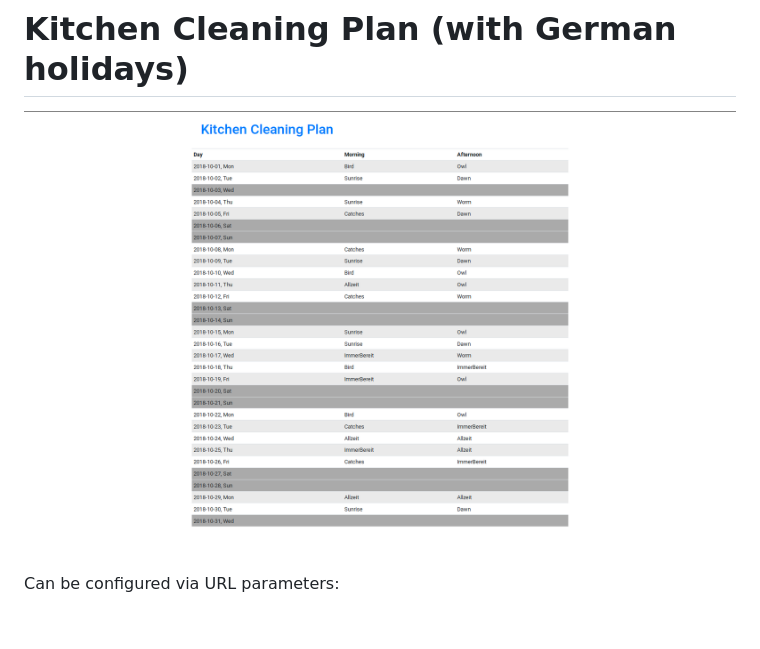
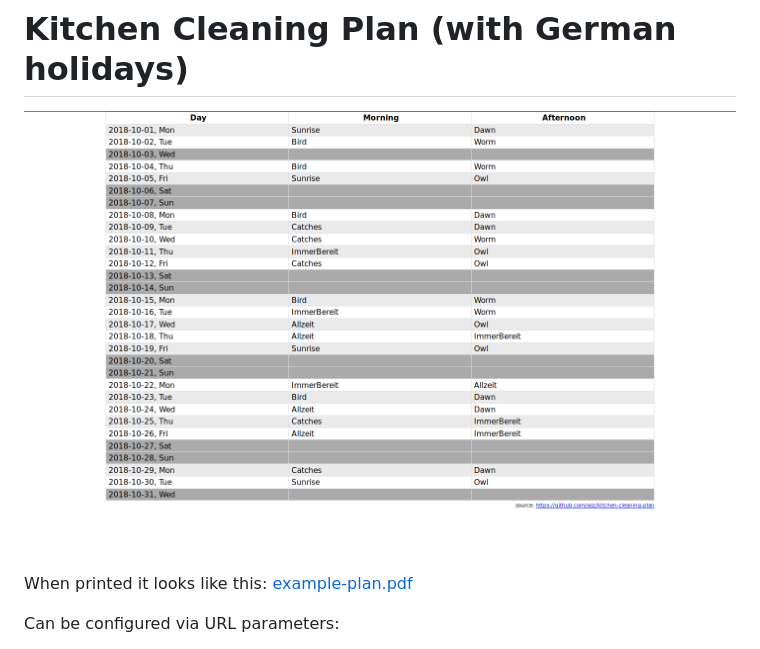
Before and after one commit to ooz/kitchen-cleaning-plan, a Markdown page: README.md, the part around the change. GitHub-like rendering; pictures changed too: screenshot.png; blank space fills up the shorter version.

Commit message:
Update screenshot, add example pdf

```diff
--- a/README.md
+++ b/README.md
@@ -1,6 +1,8 @@
 # Kitchen Cleaning Plan (with German holidays)
 
 ![screenshot](screenshot.png)
+
+When printed it looks like this: [example-plan.pdf](example-plan.pdf)
 
 Can be configured via URL parameters:
 
```
Also changed, not shown: 1 other file.
